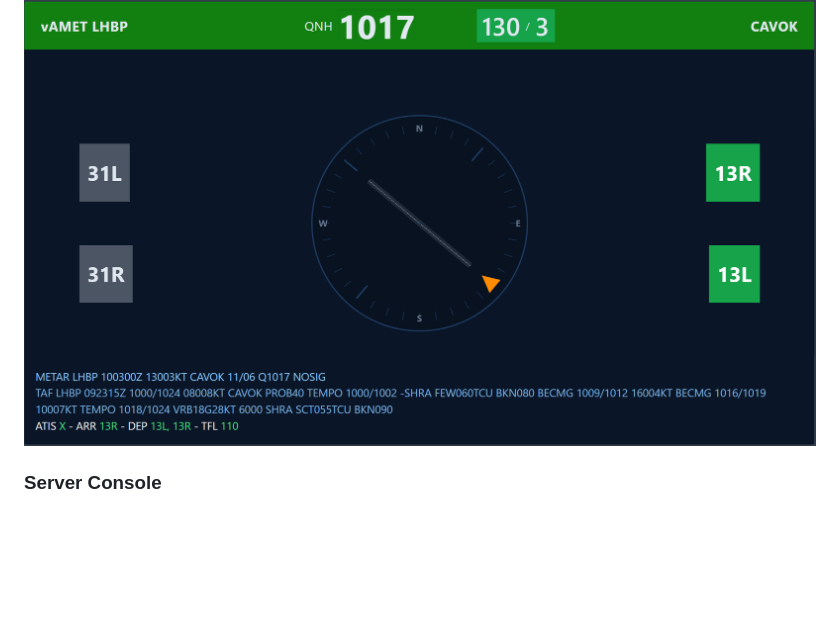
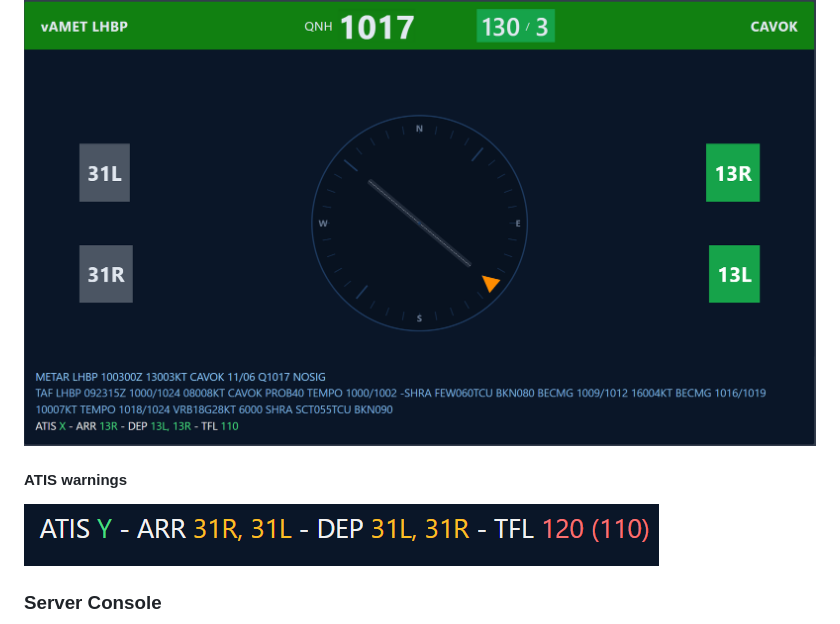
Before and after one commit to drandrew112/AerometLHBP, a Markdown page: readme.md, the part around the change. Rendered like a GitHub page; pictures changed too: img/v3-warnings.png (added); blank space fills up the shorter version.

Commit message:
ATIS warnings screenshot added

```diff
--- a/readme.md
+++ b/readme.md
@@ -9,6 +9,8 @@ Currently we have IVAO support only but working on a VATSIM support too.
 ## 📸 Screenshots
 ### User Interface
 ![App Interface](img/v3.png)
+#### ATIS warnings
+![ATIS Warnings](img/v3-warnings.png)
 ### Server Console
 ![Server Console](img/v3-server.png)
 
```
